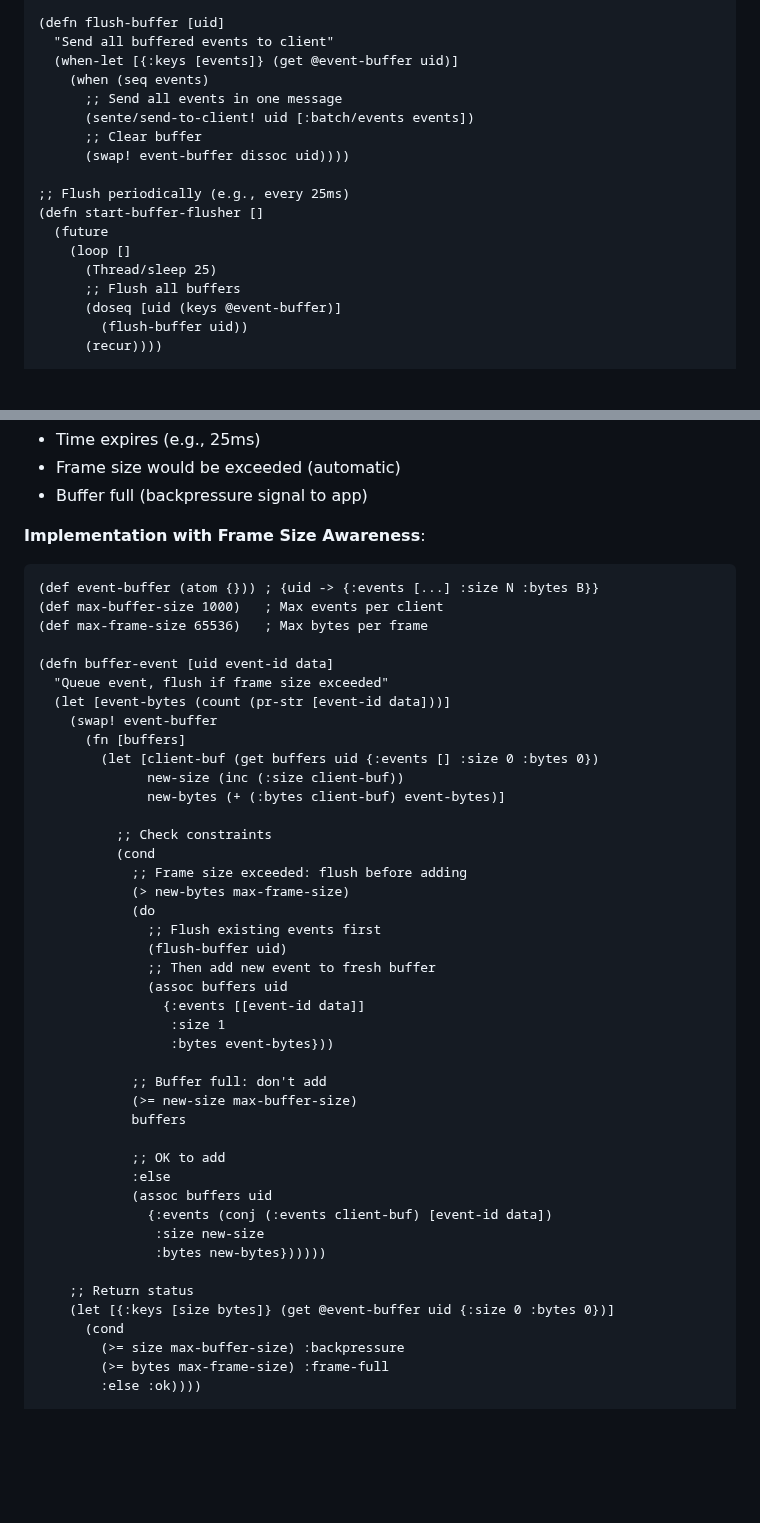
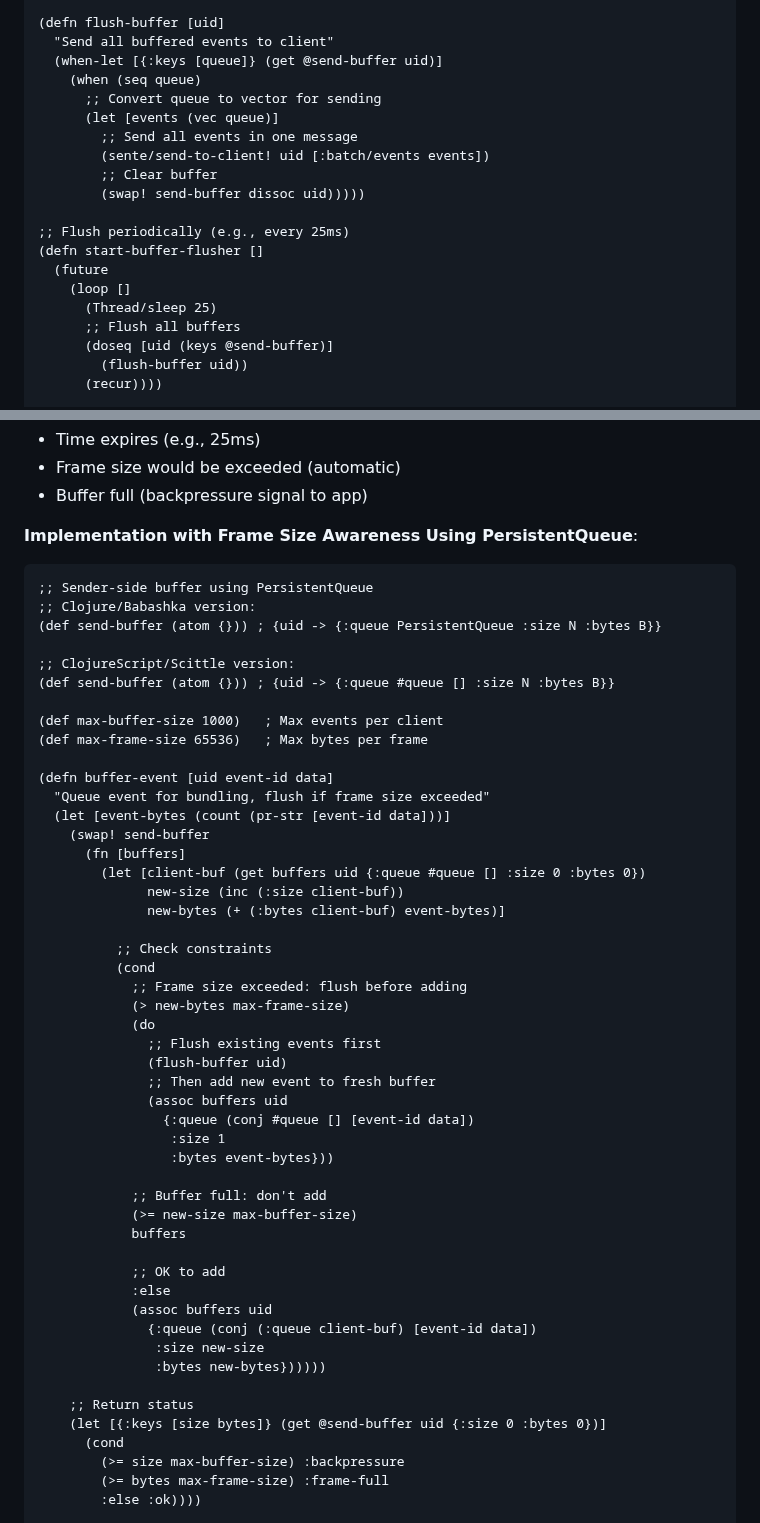
Before and after one commit to franks42/sente_lite, a Markdown page: doc/sente-lite-modules.md, 2 parts joined by grey strips. GitHub-like rendering; blank space fills up the shorter version.

Commit message:
docs: use PersistentQueue for sender-side message bundling
- Unified approach: PersistentQueue for both sender and receiver queues
- Sender-side: bundle messages with frame size awareness
- O(1) conj operations for adding messages
- Convert to vector only when flushing (efficient)
- Platform-specific initialization:
  - Clojure/Babashka: clojure.lang.PersistentQueue/EMPTY
  - ClojureScript/Scittle: #queue [] literal
- Same dual limits: message count + byte size
- Flush when: time expires, frame size exceeded, or buffer full
- Consistent data structure across sender and receiver

````diff
--- a/doc/sente-lite-modules.md
+++ b/doc/sente-lite-modules.md
@@ -3142,12 +3142,14 @@ Event buffering is straightforward to implement. Here's a minimal example for se
 
 (defn flush-buffer [uid]
   "Send all buffered events to client"
-  (when-let [{:keys [events]} (get @event-buffer uid)]
-    (when (seq events)
-      ;; Send all events in one message
-      (sente/send-to-client! uid [:batch/events events])
-      ;; Clear buffer
-      (swap! event-buffer dissoc uid))))
+  (when-let [{:keys [queue]} (get @send-buffer uid)]
+    (when (seq queue)
+      ;; Convert queue to vector for sending
+      (let [events (vec queue)]
+        ;; Send all events in one message
+        (sente/send-to-client! uid [:batch/events events])
+        ;; Clear buffer
+        (swap! send-buffer dissoc uid)))))
 
 ;; Flush periodically (e.g., every 25ms)
 (defn start-buffer-flusher []
@@ -3155,7 +3157,7 @@ Event buffering is straightforward to implement. Here's a minimal example for se
     (loop []
       (Thread/sleep 25)
       ;; Flush all buffers
-      (doseq [uid (keys @event-buffer)]
+      (doseq [uid (keys @send-buffer)]
         (flush-buffer uid))
       (recur))))
 
@@ -3216,18 +3218,24 @@ Message bundling has two separate constraints:
 - Frame size would be exceeded (automatic)
 - Buffer full (backpressure signal to app)
 
-**Implementation with Frame Size Awareness**:
-```clojure
-(def event-buffer (atom {})) ; {uid -> {:events [...] :size N :bytes B}}
+**Implementation with Frame Size Awareness Using PersistentQueue**:
+```clojure
+;; Sender-side buffer using PersistentQueue
+;; Clojure/Babashka version:
+(def send-buffer (atom {})) ; {uid -> {:queue PersistentQueue :size N :bytes B}}
+
+;; ClojureScript/Scittle version:
+(def send-buffer (atom {})) ; {uid -> {:queue #queue [] :size N :bytes B}}
+
 (def max-buffer-size 1000)   ; Max events per client
 (def max-frame-size 65536)   ; Max bytes per frame
 
 (defn buffer-event [uid event-id data]
-  "Queue event, flush if frame size exceeded"
+  "Queue event for bundling, flush if frame size exceeded"
   (let [event-bytes (count (pr-str [event-id data]))]
-    (swap! event-buffer
+    (swap! send-buffer
       (fn [buffers]
-        (let [client-buf (get buffers uid {:events [] :size 0 :bytes 0})
+        (let [client-buf (get buffers uid {:queue #queue [] :size 0 :bytes 0})
               new-size (inc (:size client-buf))
               new-bytes (+ (:bytes client-buf) event-bytes)]
 
@@ -3240,7 +3248,7 @@ Message bundling has two separate constraints:
               (flush-buffer uid)
               ;; Then add new event to fresh buffer
               (assoc buffers uid
-                {:events [[event-id data]]
+                {:queue (conj #queue [] [event-id data])
                  :size 1
                  :bytes event-bytes}))
 
@@ -3251,12 +3259,12 @@ Message bundling has two separate constraints:
             ;; OK to add
             :else
             (assoc buffers uid
-              {:events (conj (:events client-buf) [event-id data])
+              {:queue (conj (:queue client-buf) [event-id data])
                :size new-size
                :bytes new-bytes})))))
 
     ;; Return status
-    (let [{:keys [size bytes]} (get @event-buffer uid {:size 0 :bytes 0})]
+    (let [{:keys [size bytes]} (get @send-buffer uid {:size 0 :bytes 0})]
       (cond
         (>= size max-buffer-size) :backpressure
         (>= bytes max-frame-size) :frame-full
````
